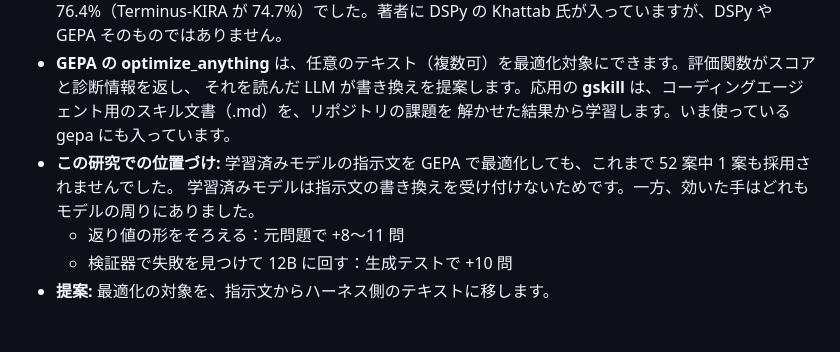
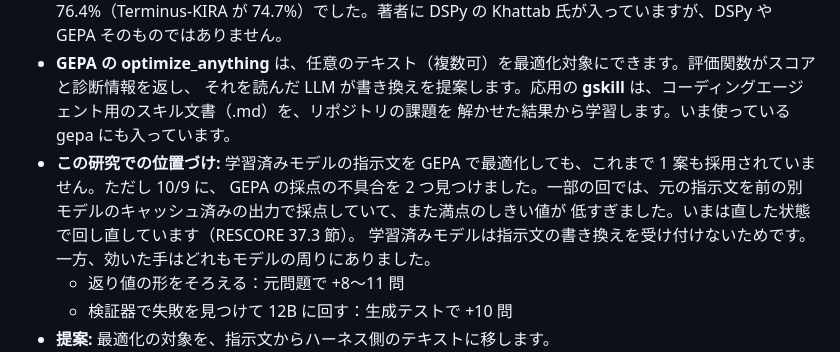
Before and after one commit to ryoww/test_distillation, a Markdown page: report/20261008/base_model_and_schema_share.md, the part around the change. GitHub-like rendering; blank space fills up the shorter version.

Commit message:
Flag the earlier GEPA counts that include the cache-affected run
Co-Authored-By: Claude Opus 5.5 <noreply@anthropic.com>

```diff
--- a/report/20261008/base_model_and_schema_share.md
+++ b/report/20261008/base_model_and_schema_share.md
@@ -77,7 +77,9 @@
 - **GEPA の optimize_anything** は、任意のテキスト（複数可）を最適化対象にできます。評価関数がスコアと診断情報を返し、
   それを読んだ LLM が書き換えを提案します。応用の **gskill** は、コーディングエージェント用のスキル文書（.md）を、リポジトリの課題を
   解かせた結果から学習します。いま使っている gepa にも入っています。
-- **この研究での位置づけ:** 学習済みモデルの指示文を GEPA で最適化しても、これまで 52 案中 1 案も採用されませんでした。
+- **この研究での位置づけ:** 学習済みモデルの指示文を GEPA で最適化しても、これまで 1 案も採用されていません。ただし 10/9 に、
+  GEPA の採点の不具合を 2 つ見つけました。一部の回では、元の指示文を前の別モデルのキャッシュ済みの出力で採点していて、また満点のしきい値が
+  低すぎました。いまは直した状態で回し直しています（RESCORE 37.3 節）。
   学習済みモデルは指示文の書き換えを受け付けないためです。一方、効いた手はどれもモデルの周りにありました。
   - 返り値の形をそろえる：元問題で +8〜11 問
   - 検証器で失敗を見つけて 12B に回す：生成テストで +10 問
```
Also changed, not shown: ProgAndSpec/DSPy_Shizuoka_V3_handover/RESCORE_REPORT.md (+2 -2 lines).
